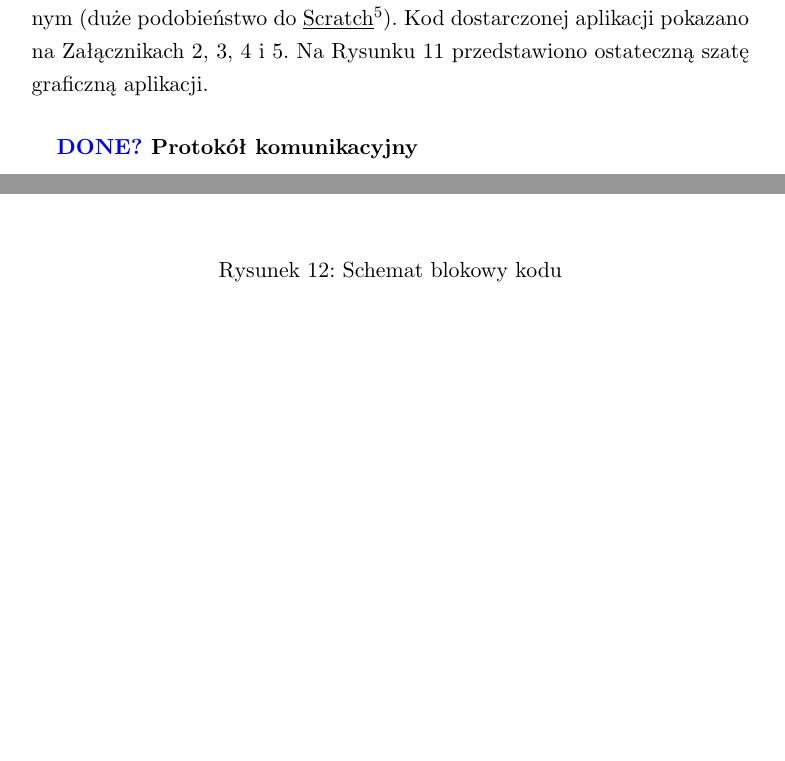
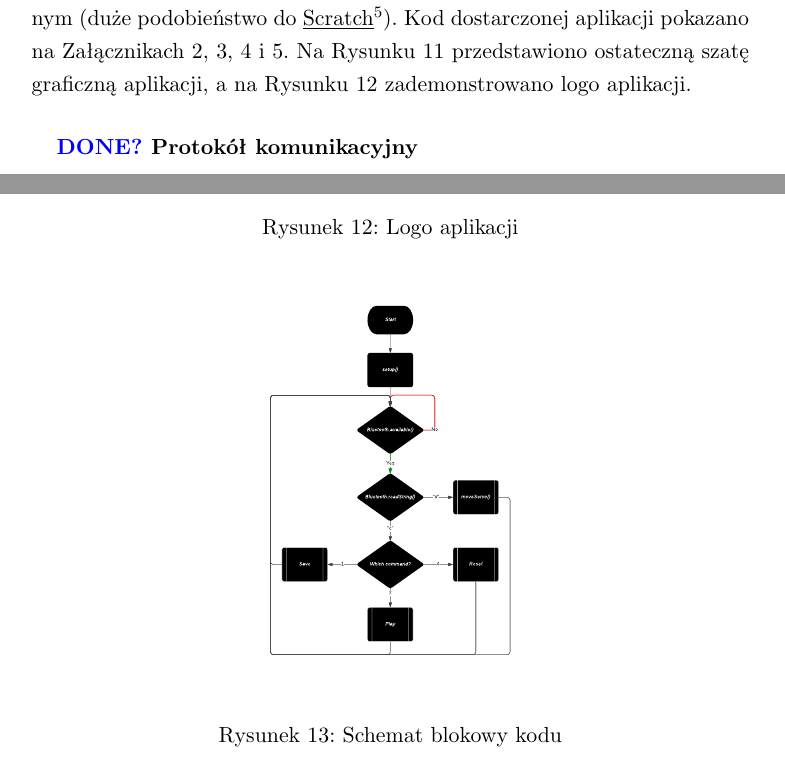
Before and after one commit to xrevv/Robot, a LaTeX document (doc/doc.tex): two parts of pages 11 and 29 of 45 before the commit and two parts of pages 11 and 29 of 46 after it, joined at a grey line, cut so that both start at the same text, the shorter picture padded with empty space. Compiled offline with pdfLaTeX.

Commit message:
Aplikacja - logo

```diff
--- a/doc/doc.tex
+++ b/doc/doc.tex
@@ -437,7 +437,7 @@ Na Rysunku \ref{SchematElektryczny}\footnote{Stworzono przy użyciu \href{https:
 
 \subsubsection{\textcolor{blue}{DONE?} Aplikacja}
 
-Aplikacja powstała w \href{https://appinventor.mit.edu}{\underline{MIT App Inventor}}\footnote{Zintegrowane środowisko programistyczne do tworzenia aplikacji mobilnych} (Rysunki \ref{MITapp} i \ref{MITblocks}). Środowisko to oferuje prostotę w realizacji projektów. Nie wymaga żadnego doświadczenia od użytkownika. Programowanie odbywa się we własnym języku graficznym (duże podobieństwo do \href{https://scratch.mit.edu}{\underline{Scratch}}\footnote{Interpretowany wizualny język programowania}). Kod dostarczonej aplikacji pokazano na Załącznikach \ref{AppBluetooth}, \ref{AppPrzyciski}, \ref{AppSlidery} i \ref{AppKomendy}. Na Rysunku \ref{FinalApp} przedstawiono ostateczną szatę graficzną aplikacji.
+Aplikacja powstała w \href{https://appinventor.mit.edu}{\underline{MIT App Inventor}}\footnote{Zintegrowane środowisko programistyczne do tworzenia aplikacji mobilnych} (Rysunki \ref{MITapp} i \ref{MITblocks}). Środowisko to oferuje prostotę w realizacji projektów. Nie wymaga żadnego doświadczenia od użytkownika. Programowanie odbywa się we własnym języku graficznym (duże podobieństwo do \href{https://scratch.mit.edu}{\underline{Scratch}}\footnote{Interpretowany wizualny język programowania}). Kod dostarczonej aplikacji pokazano na Załącznikach \ref{AppBluetooth}, \ref{AppPrzyciski}, \ref{AppSlidery} i \ref{AppKomendy}. Na Rysunku \ref{FinalApp} przedstawiono ostateczną szatę graficzną aplikacji, a na Rysunku \ref{logoapp} zademonstrowano logo aplikacji.
 
 \begin{figure}[h!]
     \begin{center}
@@ -464,3 +470,5 @@ Aplikacja powstała w \href{https://appinventor.mit.edu}{\underline{MIT App Inve
+    \caption{Logo aplikacji}
+    \label{logoapp}
 \end{figure}
 
 \subsubsection{\textcolor{blue}{DONE?} Protokół komunikacyjny}
```
Also changed, not shown: doc/doc.tex (6 more changed lines).
